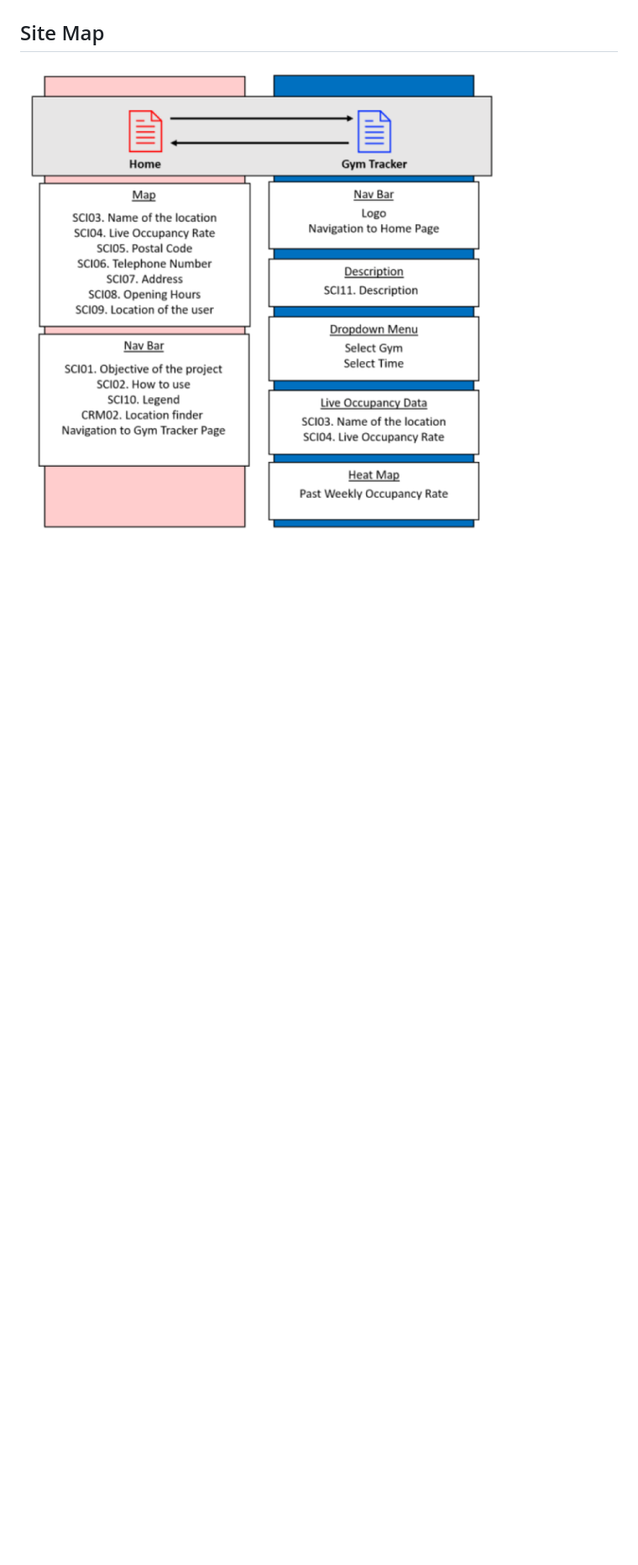
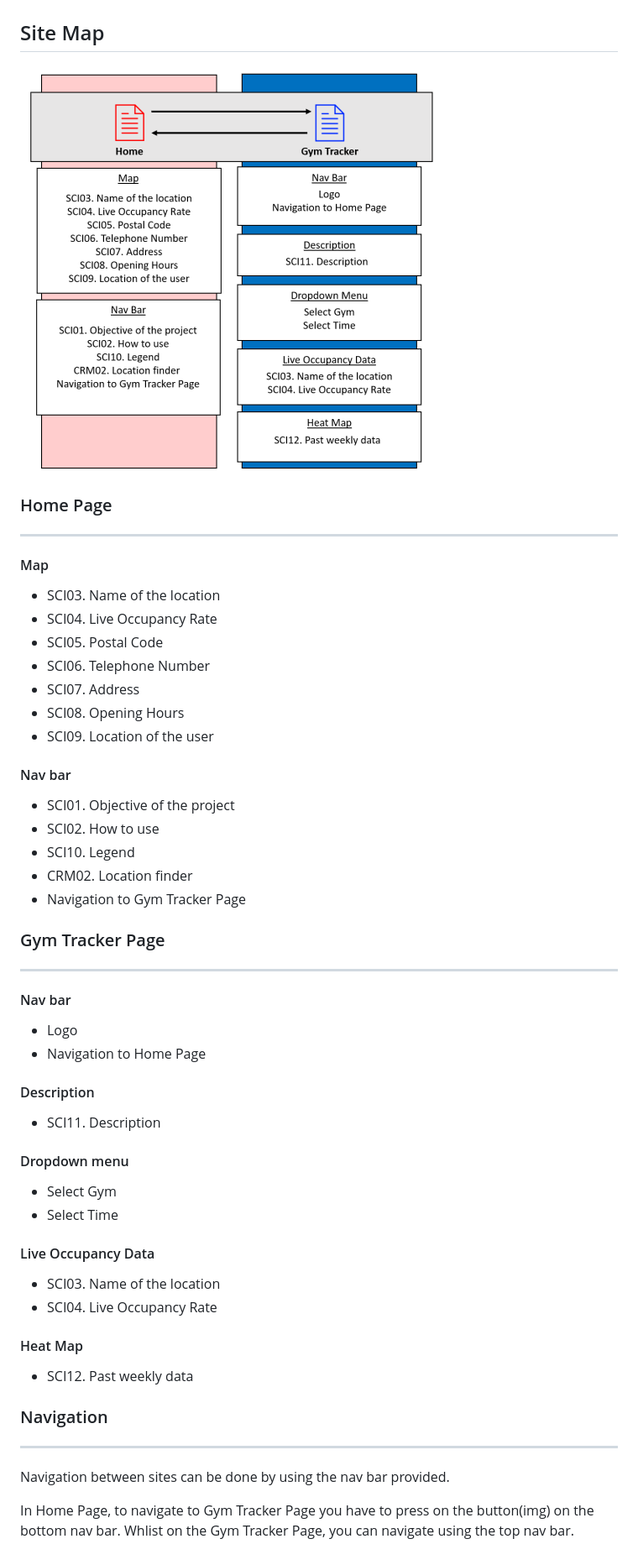
Before and after one commit to yongsannnn/Assignment-One, a Markdown page: readme.md, the part around the change. Shown: that part at 84% size. GitHub-like rendering; pictures changed too: images/site-map.png; blank space fills up the shorter version.

Commit message:
added readme v1.4; sitemap img, navigation section

```diff
--- a/readme.md
+++ b/readme.md
@@ -193,3 +193,50 @@ Nav bar is presented at the top to navigate between pages.
 ## Site Map
 
 ![Site Map](images/site-map.png)
+
+### Home Page
+---
+#### Map
+* SCI03. Name of the location
+* SCI04. Live Occupancy Rate
+* SCI05. Postal Code
+* SCI06. Telephone Number
+* SCI07. Address
+* SCI08. Opening Hours
+* SCI09. Location of the user
+
+#### Nav bar
+* SCI01. Objective of the project
+* SCI02. How to use
+* SCI10. Legend
+* CRM02. Location finder
+* Navigation to Gym Tracker Page
+
+
+### Gym Tracker Page
+---
+#### Nav bar
+* Logo
+* Navigation to Home Page
+
+
+#### Description
+* SCI11. Description
+
+#### Dropdown menu
+* Select Gym
+* Select Time
+
+#### Live Occupancy Data
+* SCI03. Name of the location
+* SCI04. Live Occupancy Rate
+
+#### Heat Map
+* SCI12. Past weekly data
+
+### Navigation
+---
+Navigation between sites can be done by using the nav bar provided.
+
+In Home Page, to navigate to Gym Tracker Page you have to press on the button(img) on the bottom nav bar.
+Whlist on the Gym Tracker Page, you can navigate using the top nav bar.
```
